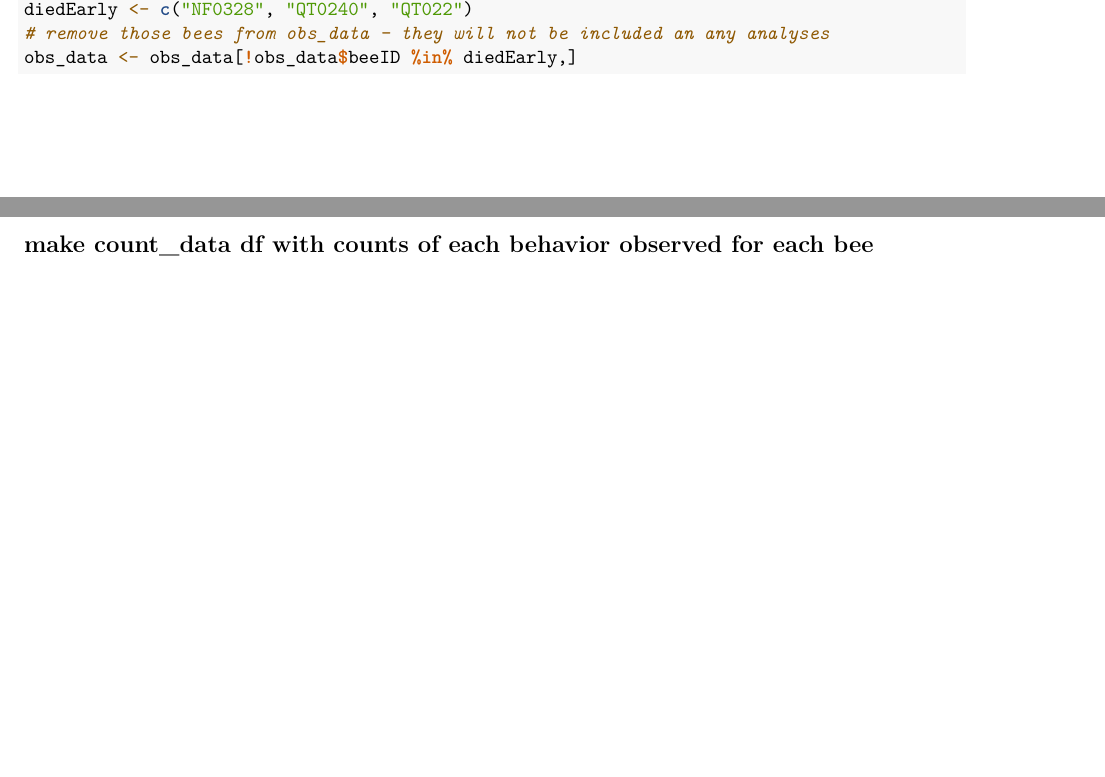
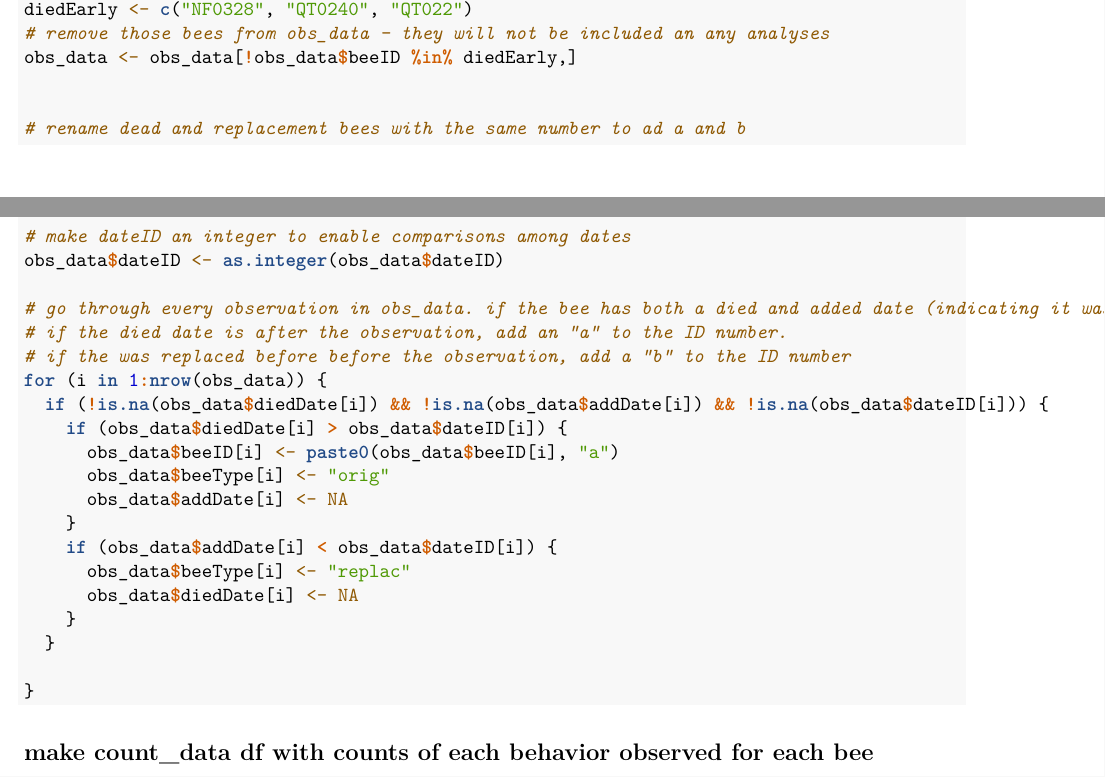
Before and after one commit to kalefish52/AnBehEarlyBumbles21, an R Markdown document (Manuscript_analyses/1_cleanData.Rmd): two parts of pages 187 and 188 of 400, joined at a grey line, cut so that both start at the same text, the shorter picture padded with empty space. Rendered offline with R 4.5, knitr and Pandoc, then LaTeX, with nearby package versions; code that draws random numbers runs with fixed seeds of ours; some code elsewhere in the file could not run offline.

Commit message:
added a to bees that died, updated "orig" and "replac" bees in beeType column

````diff
--- a/Manuscript_analyses/1_cleanData.Rmd
+++ b/Manuscript_analyses/1_cleanData.Rmd
@@ -550,7 +551,32 @@ for (i in 1:nrow(obs_data)) {
 diedEarly <- c("NF0328", "QT0240", "QT022")
 # remove those bees from obs_data - they will not be included an any analyses
 obs_data <- obs_data[!obs_data$beeID %in% diedEarly,]
-```
+
+
+# rename dead and replacement bees with the same number to ad a and b
+
+# make dateID an integer to enable comparisons among dates
+obs_data$dateID <- as.integer(obs_data$dateID)
+
+# go through every observation in obs_data. if the bee has both a died and added date (indicating it was replaced with the same number tag):
+# if the died date is after the observation, add an "a" to the ID number.
+# if the was replaced before before the observation, add a "b" to the ID number
+for (i in 1:nrow(obs_data)) {
+  if (!is.na(obs_data$diedDate[i]) && !is.na(obs_data$addDate[i]) && !is.na(obs_data$dateID[i])) {
+    if (obs_data$diedDate[i] > obs_data$dateID[i]) {
+      obs_data$beeID[i] <- paste0(obs_data$beeID[i], "a")
+      obs_data$beeType[i] <- "orig"
+      obs_data$addDate[i] <- NA
+    }
+    if (obs_data$addDate[i] < obs_data$dateID[i]) {
+      obs_data$beeType[i] <- "replac"
+      obs_data$diedDate[i] <- NA
+    }
+  }
+
+}
+```
+
 ## make count_data df with counts of each behavior observed for each bee
 output df with each bee as a single row, behaviors as columns, count of frequency of each behavior per bee as values - all bees
 ```{r}
````
Also changed, not shown: Manuscript_analyses/1_cleanData.Rmd (2 more changed lines).
